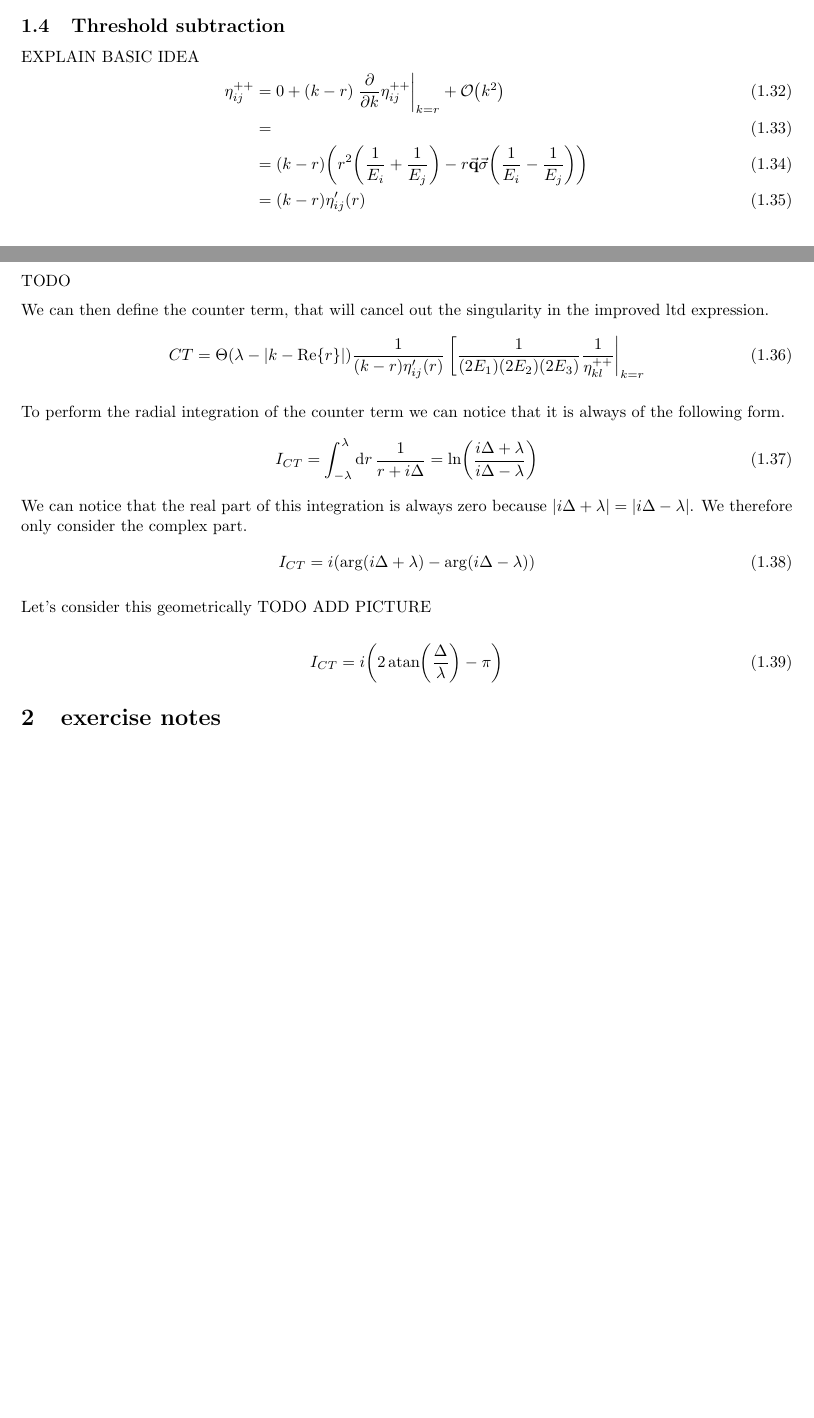
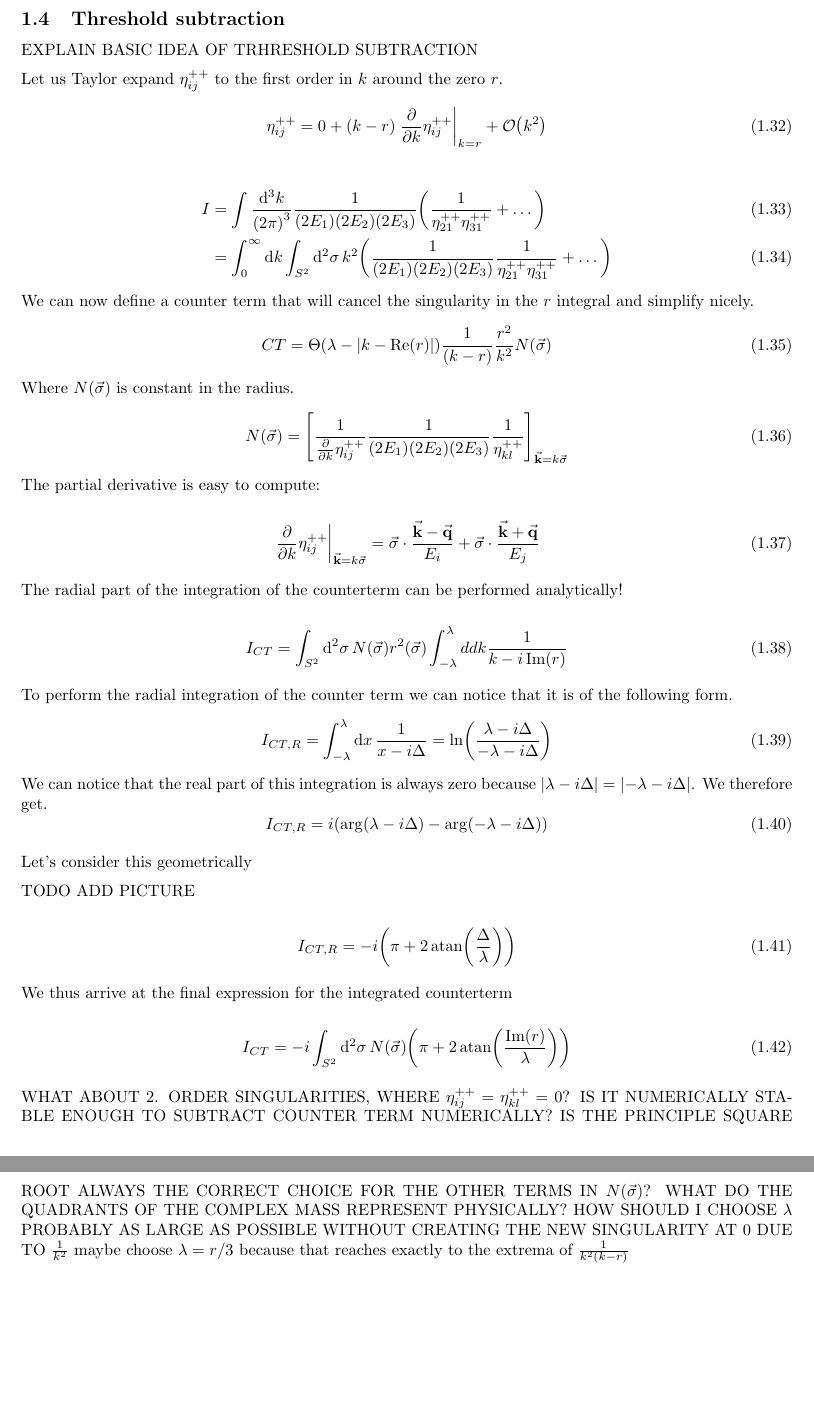
Before and after one commit to SecretGmG/bachelor_thesis, a LaTeX paper (latex/main.tex, which reads latex/thresh.tex): two parts of pages 6 and 7 of 7 before the commit and two parts of pages 7 and 8 of 8 after it, joined at a grey line, cut so that both start at the same text, the shorter picture padded with empty space. Compiled offline with pdfLaTeX.

```diff
--- a/latex/main.tex
+++ b/latex/main.tex
@@ -88,6 +87,5 @@
 \input{ltd.tex}
 \input{thresh.tex}
-\section{exercise notes}
 
 
 \end{document}
--- a/latex/thresh.tex
+++ b/latex/thresh.tex
@@ -31,34 +34,63 @@
 \end{equation}
 
 \subsection{Threshold subtraction}
-EXPLAIN BASIC IDEA
-\begin{align}
-    \ELIPT{i}{j} & = 0 + (k-r) \eval{\pdv{k} \ELIPT{i}{j}}_{k=r} + \order{k^2} \\
-    &= \\
-    &= (k-r) \qty(r^2 \qty(\frac{1}{E_i}+\frac{1}{E_j})  - r \va{q}\va{\sigma}\qty(\frac{1}{E_i}-\frac{1}{E_j}))\\
-    &= (k-r) \eta_{ij}'(r)
-\end{align}
+EXPLAIN BASIC IDEA OF TRHRESHOLD SUBTRACTION
 
-TODO
-
-We can then define the counter term, that will cancel out the singularity in the improved ltd expression.
+Let us Taylor expand $\ELIPT{i}{j}$ to the first order in $k$ around the zero $r$.
 \begin{equation}
-    CT = \Theta(\lambda-\abs{k-\Re{r}}) \frac{1}{(k-r)\eta_{ij}'(r)}\eval[\frac{1}{(2E_1)(2E_2)(2E_3)} \frac{1}{\ELIPT{k}{l}}|_{k = r}
+    \ELIPT{i}{j} = 0 + (k-r) \eval{\pdv{k} \ELIPT{i}{j}}_{k=r} + \order{k^2}
 \end{equation}
 
-To perform the radial integration of the counter term we can notice that it is always of the following form.
+\begin{align}
+    I &= \int \frac{\dd[3]{k}}{{(2\pi)}^3} \frac{1}{(2E_1)(2E_2)(2E_3)} \qty(\frac{1}{\ELIPT{2}{1}\ELIPT{3}{1}} + \dots)\\
+    &= \int_{0}^{\infty} \dd{k} \int_{S^2} \dd[2]{\sigma} k^2 \qty(\frac{1}{(2E_1)(2E_2)(2E_3)} \frac{1}{\ELIPT{2}{1}\ELIPT{3}{1}} + \dots)
+\end{align}
+We can now define a counter term that will cancel the singularity in the $r$ integral and simplify nicely.
 \begin{equation}
-    I_{CT} = \int_{-\lambda}^{\lambda} \dd{r} \frac{1}{r+i\Delta} = \ln(\frac{i\Delta+\lambda}{i\Delta-\lambda})
+    CT = \Theta(\lambda-\abs{k-\Re(r)}) \frac{1}{(k-r)}\frac{r^2}{k^2} N(\va{\sigma})
 \end{equation}
-We can notice that the real part of this integration is always zero because $\abs{i\Delta+\lambda} = \abs{i\Delta-\lambda}$.
-We therefore only consider the complex part.
+Where $N(\va{\sigma})$ is constant in the radius.
 \begin{equation}
-    I_{CT} = i\qty(\arg(i\Delta + \lambda) - \arg(i\Delta - \lambda))
+    N(\va{\sigma}) = \qty[\frac{1}{\pdv{k} \ELIPT{i}{j}}\frac{1}{(2E_1)(2E_2)(2E_3)} \frac{1}{\ELIPT{k}{l}}]_{\va{k} = k\va{\sigma}}
+\end{equation}
+The partial derivative is easy to compute:
+
+\begin{equation}
+    \eval{\pdv{k} \ELIPT{i}{j}}_{\va{k}=k\va{\sigma}} = \va{\sigma}\cdot\frac{\va{k}-\va{q}}{E_i} + \va{\sigma}\cdot\frac{\va{k}+\va{q}}{E_j}
+\end{equation}
+
+The radial part of the integration of the counterterm can be performed analytically!
+
+\begin{equation}
+    I_{CT} = \int_{S^2} \dd[2]{\sigma} N(\va{\sigma}) r^2(\va{\sigma}) \int_{-\lambda}^{\lambda} \\dd{k} \frac{1}{k-i\Im(r)}
+\end{equation}
+
+To perform the radial integration of the counter term we can notice that it is of the following form.
+\begin{equation}
+    I_{CT, R} = \int_{-\lambda}^{\lambda} \dd{x} \frac{1}{x-i\Delta} = \ln(\frac{\lambda-i\Delta}{-\lambda-i\Delta})
+\end{equation}
+We can notice that the real part of this integration is always zero because $\abs{\lambda-i\Delta} = \abs{-\lambda-i\Delta}$. We therefore get.
+\begin{equation}
+    I_{CT, R} = i\qty(\arg(\lambda-i\Delta) - \arg(-\lambda-i\Delta))
 \end{equation}
 
 Let's consider this geometrically
+
 TODO ADD PICTURE
 
 \begin{equation}
-    I_{CT} = i\qty(2\atan(\frac{\Delta}{\lambda})-\pi)
+    I_{CT, R} =  -i\qty(\pi + 2\atan(\frac{\Delta}{\lambda}))
 \end{equation}
+
+We thus arrive at the final expression for the integrated counterterm
+
+\begin{equation}
+    I_{CT} = -i\int_{S^2} \dd[2]{\sigma} N(\va{\sigma}) \qty(\pi + 2\atan(\frac{\Im(r)}{\lambda}))
+\end{equation}
+
+WHAT ABOUT 2. ORDER SINGULARITIES, WHERE $\ELIPT{i}{j} = \ELIPT{k}{l} = 0$?
+IS IT NUMERICALLY STABLE ENOUGH TO SUBTRACT COUNTER TERM NUMERICALLY?
+IS THE PRINCIPLE SQUARE ROOT ALWAYS THE CORRECT CHOICE FOR THE OTHER TERMS IN $N(\va{\sigma})$?
+WHAT DO THE QUADRANTS OF THE COMPLEX MASS REPRESENT PHYSICALLY?
+HOW SHOULD I CHOOSE $\lambda$ PROBABLY AS LARGE AS POSSIBLE WITHOUT CREATING THE NEW SINGULARITY AT 0 DUE TO $\frac{1}{k^2}$
+maybe choose $\lambda = r/3$ because that reaches exactly to the extrema of $\frac{1}{k^2(k-r)}$
```
Also changed, not shown: latex/ltd.tex (+2 -0 lines), latex/main.tex (1 more changed lines), latex/thresh.tex (27 more changed lines), 1 other file.
